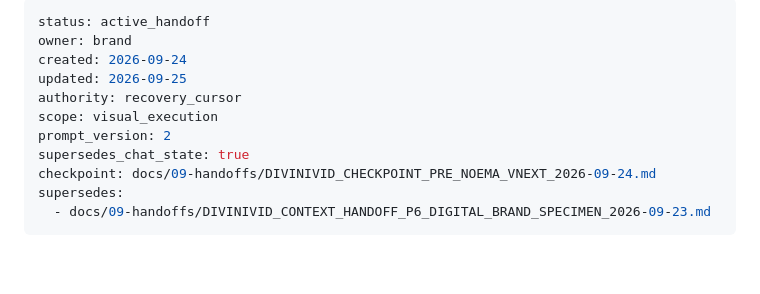
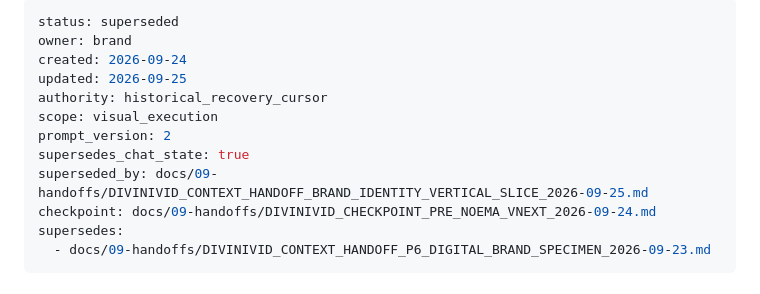
Before and after one commit to Picazo333/agency-foundation, a Markdown page: docs/09-handoffs/DIVINIVID_CONTEXT_HANDOFF_VISUAL_EXECUTION_P6_2026-09-24.md, the part around the change. GitHub-like rendering; blank space fills up the shorter version.

Commit message:
handoff: supersede narrower conversation scope

```diff
--- a/docs/09-handoffs/DIVINIVID_CONTEXT_HANDOFF_VISUAL_EXECUTION_P6_2026-09-24.md
+++ b/docs/09-handoffs/DIVINIVID_CONTEXT_HANDOFF_VISUAL_EXECUTION_P6_2026-09-24.md
@@ -1,12 +1,13 @@
 ---
-status: active_handoff
+status: superseded
 owner: brand
 created: 2026-09-24
 updated: 2026-09-25
-authority: recovery_cursor
+authority: historical_recovery_cursor
 scope: visual_execution
 prompt_version: 2
 supersedes_chat_state: true
+superseded_by: docs/09-handoffs/DIVINIVID_CONTEXT_HANDOFF_BRAND_IDENTITY_VERTICAL_SLICE_2026-09-25.md
 checkpoint: docs/09-handoffs/DIVINIVID_CHECKPOINT_PRE_NOEMA_VNEXT_2026-09-24.md
 supersedes:
   - docs/09-handoffs/DIVINIVID_CONTEXT_HANDOFF_P6_DIGITAL_BRAND_SPECIMEN_2026-09-23.md
```
